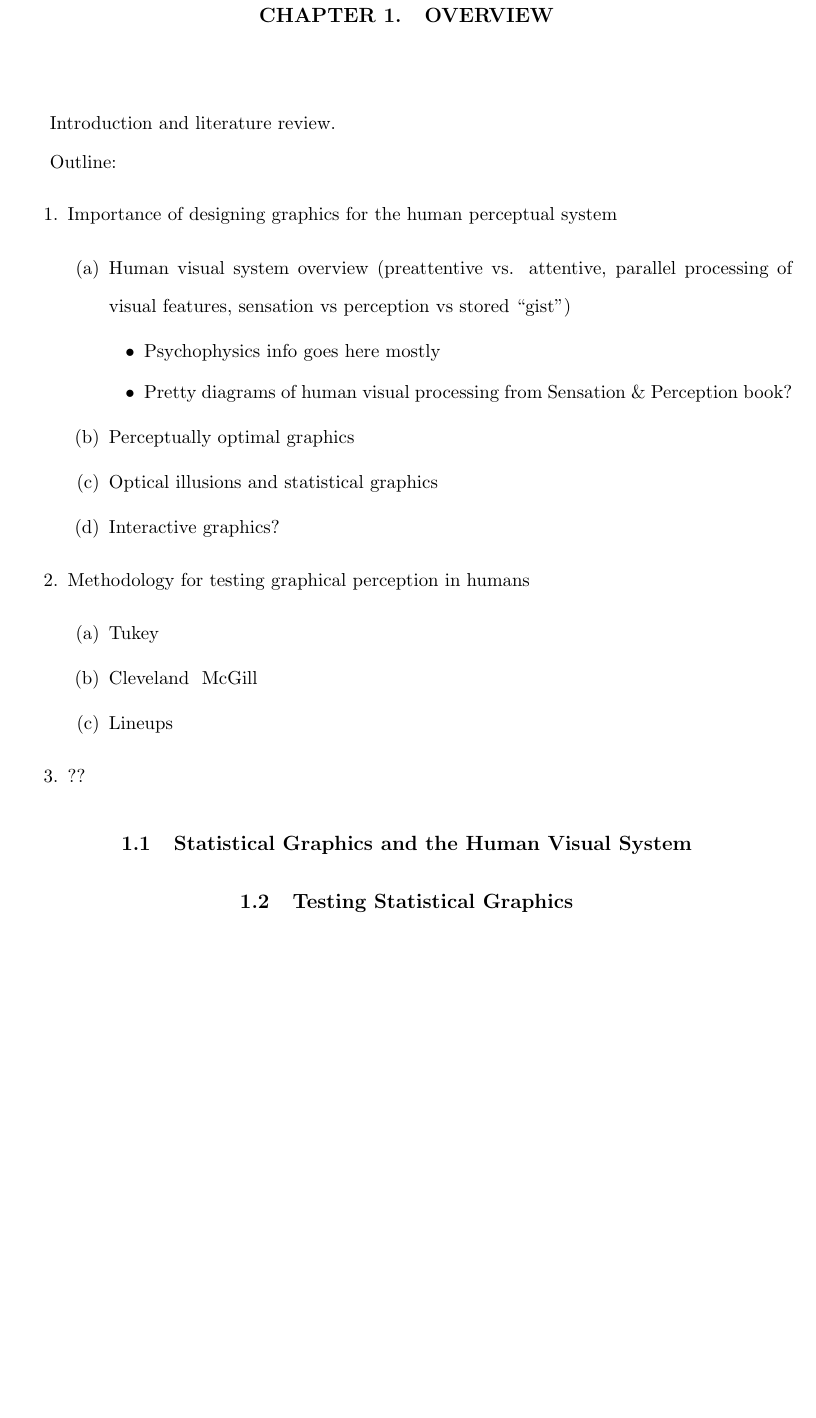
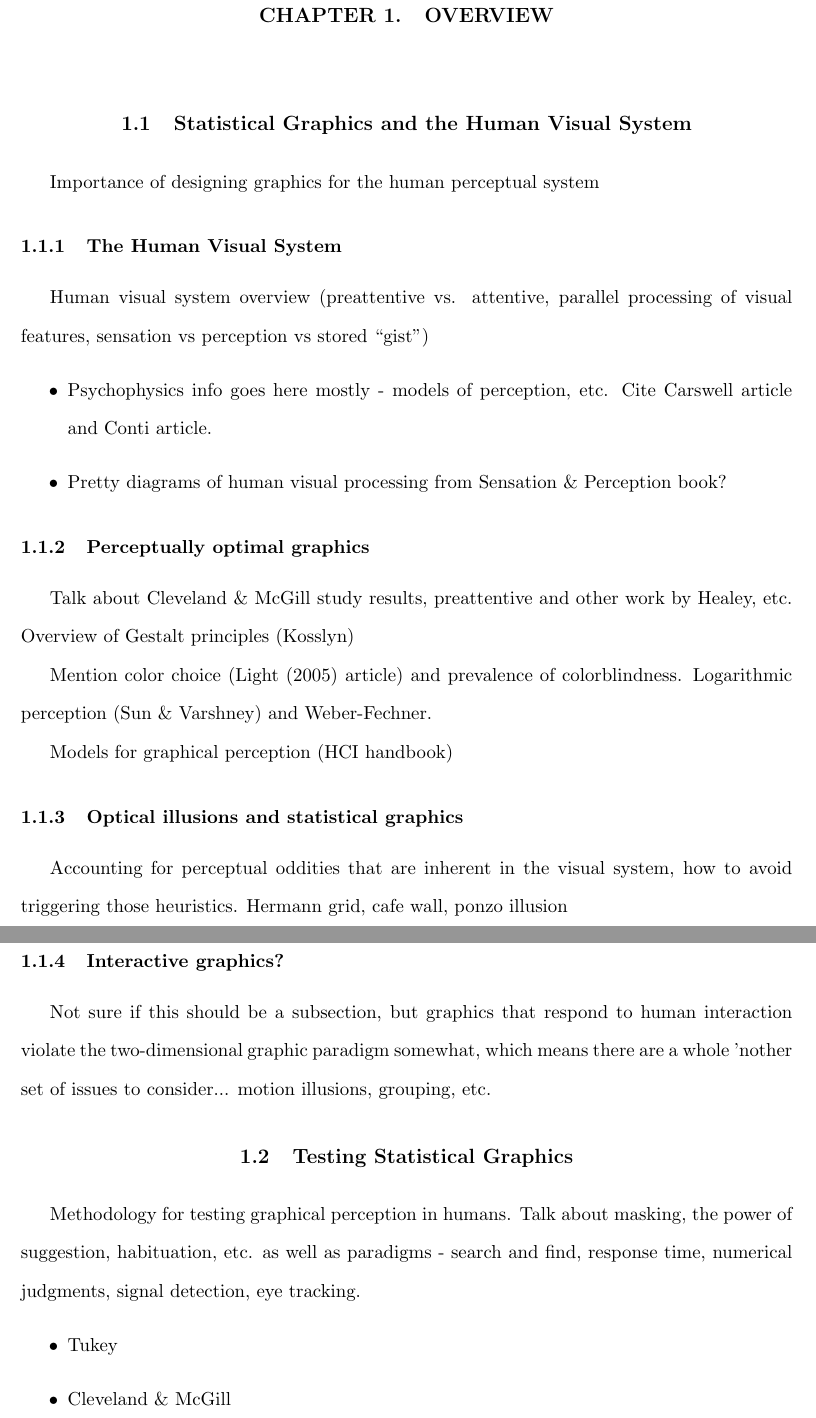
Before and after one commit to srvanderplas/Dissertation, a LaTeX thesis (thesis.tex): part of page 6 of 37 before the commit and two parts of pages 6 and 7 of 38 after it, the two joined at a grey line, cut so that both start at the same text, the shorter picture padded with empty space. Compiled offline with pdfLaTeX.

Commit message:
Outline translated into subsections

```diff
--- a/thesis.tex
+++ b/thesis.tex
@@ -119,34 +119,34 @@
 % Chapter 1 of the Thesis Template File
 \chapter{OVERVIEW}
 
-Introduction and literature review.
+\section{Statistical Graphics and the Human Visual System}
+Importance of designing graphics for the human perceptual system
 
-Outline:
-\begin{enumerate}
-\item Importance of designing graphics for the human perceptual system
-\begin{enumerate}
-  \item Human visual system overview (preattentive vs. attentive, parallel processing of visual features, sensation vs perception vs stored ``gist")
+\subsection{The Human Visual System}
+Human visual system overview (preattentive vs. attentive, parallel processing of visual features, sensation vs perception vs stored ``gist")
   \begin{itemize}
-    \item Psychophysics info goes here mostly
+    \item Psychophysics info goes here mostly - models of perception, etc. Cite Carswell article and Conti article.
     \item Pretty diagrams of human visual processing from Sensation \& Perception book?
   \end{itemize}
-  \item Perceptually optimal graphics
-  \item Optical illusions and statistical graphics
-  \item Interactive graphics?
-\end{enumerate}
-\item Methodology for testing graphical perception in humans
-\begin{enumerate}
-  \item Tukey
-  \item Cleveland & McGill
-  \item Lineups
-\end{enumerate}
-\item ??
-\end{enumerate}
+\subsection{Perceptually optimal graphics}
+Talk about Cleveland \& McGill study results, preattentive and other work by Healey, etc. Overview of Gestalt principles (Kosslyn)
 
-\section{Statistical Graphics and the Human Visual System}
+Mention color choice (Light (2005) article) and prevalence of colorblindness. Logarithmic perception (Sun \& Varshney) and Weber-Fechner.
+
+Models for graphical perception (HCI handbook)
+
+\subsection{Optical illusions and statistical graphics}
+Accounting for perceptual oddities that are inherent in the visual system, how to avoid triggering those heuristics. Hermann grid, cafe wall, ponzo illusion
+
+\subsection{Interactive graphics?} Not sure if this should be a subsection, but graphics that respond to human interaction violate the two-dimensional graphic paradigm somewhat, which means there are a whole 'nother set of issues to consider... motion illusions, grouping, etc.
 
 \section{Testing Statistical Graphics}
-
+Methodology for testing graphical perception in humans. Talk about masking, the power of suggestion, habituation, etc. as well as paradigms - search and find, response time, numerical judgments, signal detection, eye tracking.
+\begin{itemize}
+  \item Tukey
+  \item Cleveland \& McGill
+  \item Lineups
+\end{itemize}
 \section{??}
 
 
```
Also changed, not shown: 1 other file.
